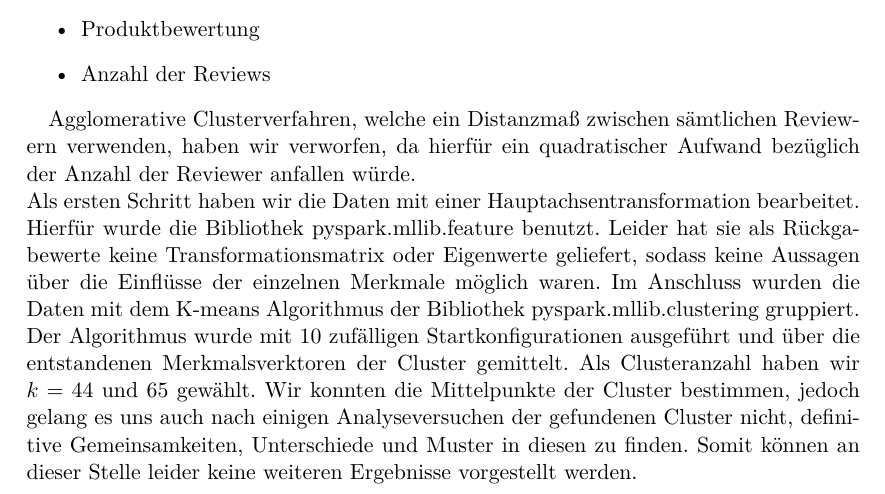
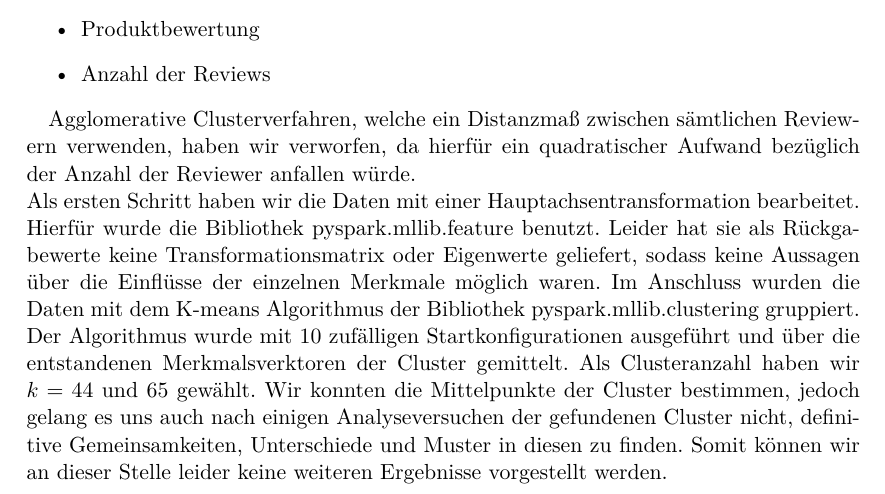
Before and after one commit to KevinReinke/AmazonReview, a LaTeX document (ausarbeitung.tex): part of page 5 of 16, cut so that both start at the same text. Compiled offline with pdfLaTeX.

Commit message:
Update ausarbeitung.tex

```diff
--- a/ausarbeitung.tex
+++ b/ausarbeitung.tex
@@ -128,7 +128,7 @@ Um die Nutzer untereinander in Beziehung zu setzen, mussten wir jedem Reviewer e
 \end{itemize}
 
 Agglomerative Clusterverfahren, welche ein Distanzmaß zwischen sämtlichen Reviewern verwenden, haben wir verworfen, da hierfür ein quadratischer Aufwand bezüglich der Anzahl der Reviewer anfallen würde.\\
-Als ersten Schritt haben wir die Daten mit einer Hauptachsentransformation bearbeitet. Hierfür wurde die Bibliothek pyspark.mllib.feature benutzt. Leider hat sie als Rückgabewerte keine Transformationsmatrix oder Eigenwerte geliefert, sodass keine Aussagen über die Einflüsse der einzelnen Merkmale möglich waren. Im Anschluss wurden die Daten mit dem K-means Algorithmus der Bibliothek pyspark.mllib.clustering gruppiert. Der Algorithmus wurde mit 10 zufälligen Startkonfigurationen ausgeführt und über die entstandenen Merkmalsverktoren der Cluster gemittelt. Als Clusteranzahl haben wir $k=44$ und $65$ gewählt. Wir konnten die Mittelpunkte der Cluster bestimmen, jedoch gelang es uns auch nach einigen Analyseversuchen der gefundenen Cluster nicht, definitive Gemeinsamkeiten, Unterschiede und Muster in diesen zu finden. Somit können an dieser Stelle leider keine weiteren Ergebnisse vorgestellt werden.
+Als ersten Schritt haben wir die Daten mit einer Hauptachsentransformation bearbeitet. Hierfür wurde die Bibliothek pyspark.mllib.feature benutzt. Leider hat sie als Rückgabewerte keine Transformationsmatrix oder Eigenwerte geliefert, sodass keine Aussagen über die Einflüsse der einzelnen Merkmale möglich waren. Im Anschluss wurden die Daten mit dem K-means Algorithmus der Bibliothek pyspark.mllib.clustering gruppiert. Der Algorithmus wurde mit 10 zufälligen Startkonfigurationen ausgeführt und über die entstandenen Merkmalsverktoren der Cluster gemittelt. Als Clusteranzahl haben wir $k=44$ und $65$ gewählt. Wir konnten die Mittelpunkte der Cluster bestimmen, jedoch gelang es uns auch nach einigen Analyseversuchen der gefundenen Cluster nicht, definitive Gemeinsamkeiten, Unterschiede und Muster in diesen zu finden. Somit können wir an dieser Stelle leider keine weiteren Ergebnisse vorgestellt werden.
 
 \newpage
 \section*{Anhang}
```
